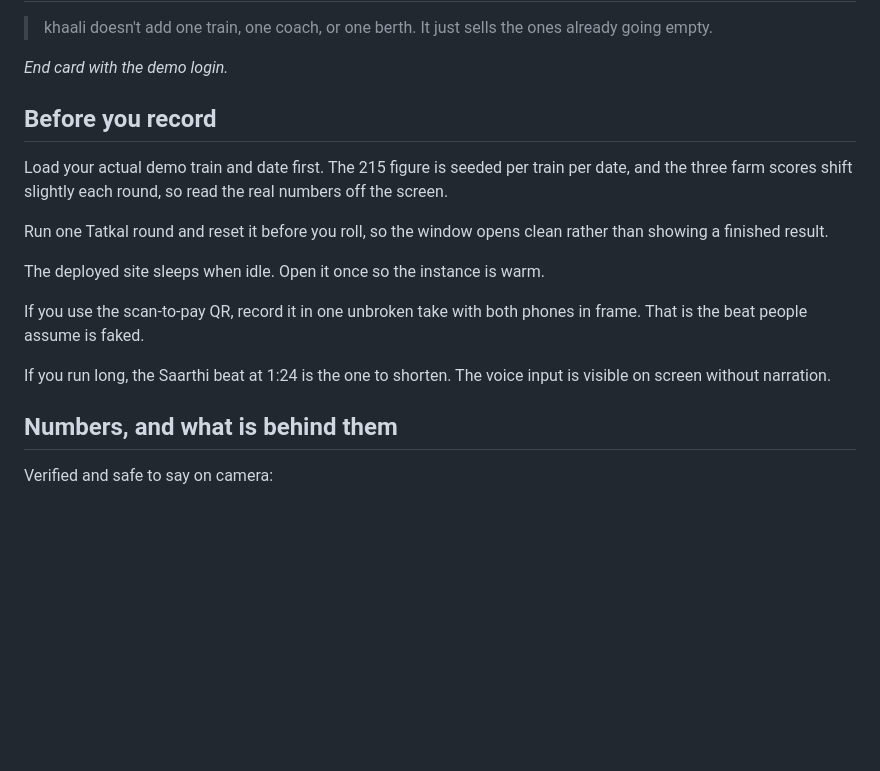
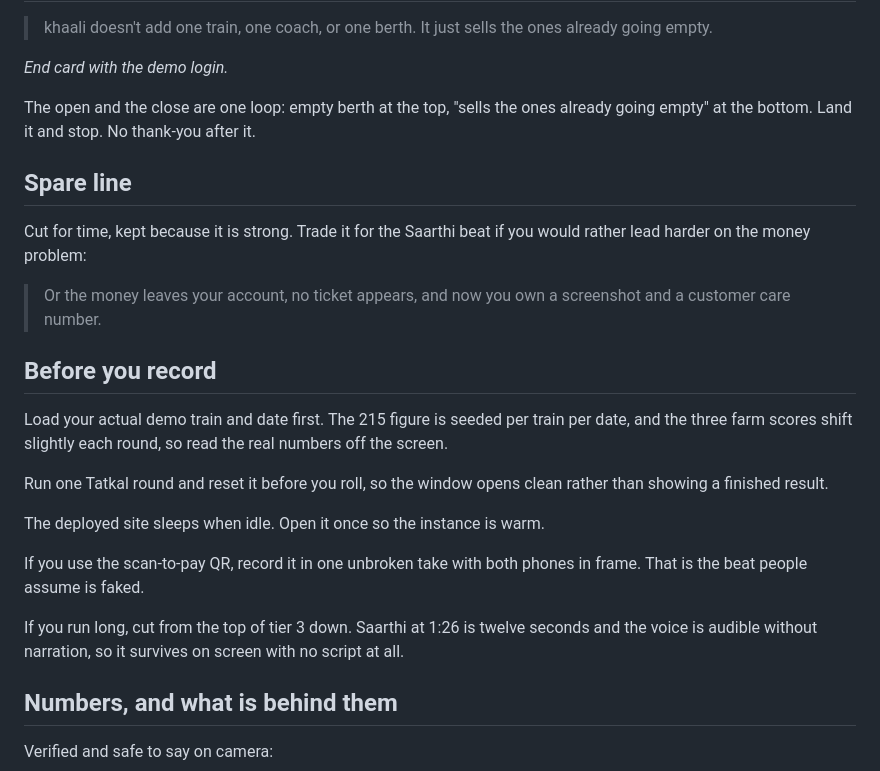
Before and after one commit to 12pranavr/khaali, a Markdown page: DEMO-SCRIPT.md, the part around one of its changes. Drawn GitHub-style; blank space fills up the shorter version.

```diff
--- a/DEMO-SCRIPT.md
+++ b/DEMO-SCRIPT.md
@@ -77,6 +91,17 @@ the three farms.*
 > already going empty.
 
 *End card with the demo login.*
+
+The open and the close are one loop: empty berth at the top, "sells the ones
+already going empty" at the bottom. Land it and stop. No thank-you after it.
+
+## Spare line
+
+Cut for time, kept because it is strong. Trade it for the Saarthi beat if you
+would rather lead harder on the money problem:
+
+> Or the money leaves your account, no ticket appears, and now you own a
+> screenshot and a customer care number.
 
 ## Before you record
 
@@ -92,8 +117,9 @@ The deployed site sleeps when idle. Open it once so the instance is warm.
 If you use the scan-to-pay QR, record it in one unbroken take with both phones
 in frame. That is the beat people assume is faked.
 
-If you run long, the Saarthi beat at 1:24 is the one to shorten. The voice
-input is visible on screen without narration.
+If you run long, cut from the top of tier 3 down. Saarthi at 1:26 is twelve
+seconds and the voice is audible without narration, so it survives on screen
+with no script at all.
 
 ## Numbers, and what is behind them
 
```
Also changed, not shown: other parts of DEMO-SCRIPT.md (+54 -40 lines).
